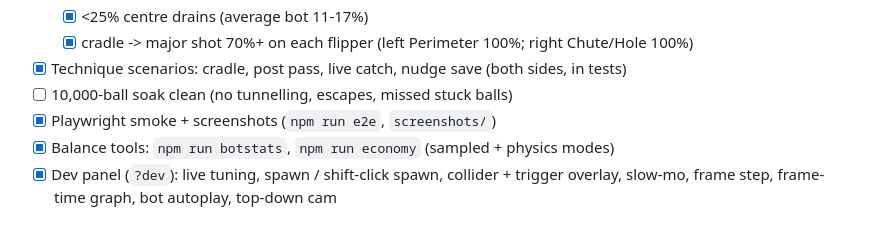
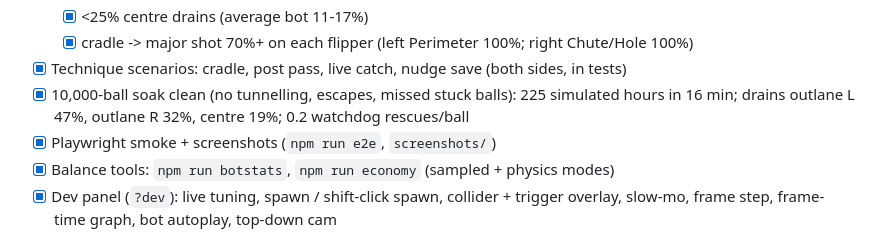
Before and after one commit to DroDigital/Pinball-Roguelike, a Markdown page: DESIGN.md, the part around the change. Rendered like a GitHub page.

Commit message:
M1 complete: 10,000-ball soak clean
Co-Authored-By: Claude Opus 5.5 <noreply@anthropic.com>
Claude-Session: https://claude.ai/code/session_012Fx45mkicqQ2n9MXdqDqFt

```diff
--- a/DESIGN.md
+++ b/DESIGN.md
@@ -98,7 +98,8 @@ Each must meet its checks before the next begins.
   - [x] <25% centre drains (average bot 11-17%)
   - [x] cradle -> major shot 70%+ on each flipper (left Perimeter 100%; right Chute/Hole 100%)
 - [x] Technique scenarios: cradle, post pass, live catch, nudge save (both sides, in tests)
-- [ ] 10,000-ball soak clean (no tunnelling, escapes, missed stuck balls)
+- [x] 10,000-ball soak clean (no tunnelling, escapes, missed stuck balls): 225 simulated hours
+      in 16 min; drains outlane L 47%, outlane R 32%, centre 19%; 0.2 watchdog rescues/ball
 - [x] Playwright smoke + screenshots (`npm run e2e`, `screenshots/`)
 - [x] Balance tools: `npm run botstats`, `npm run economy` (sampled + physics modes)
 - [x] Dev panel (`?dev`): live tuning, spawn / shift-click spawn, collider + trigger
```
